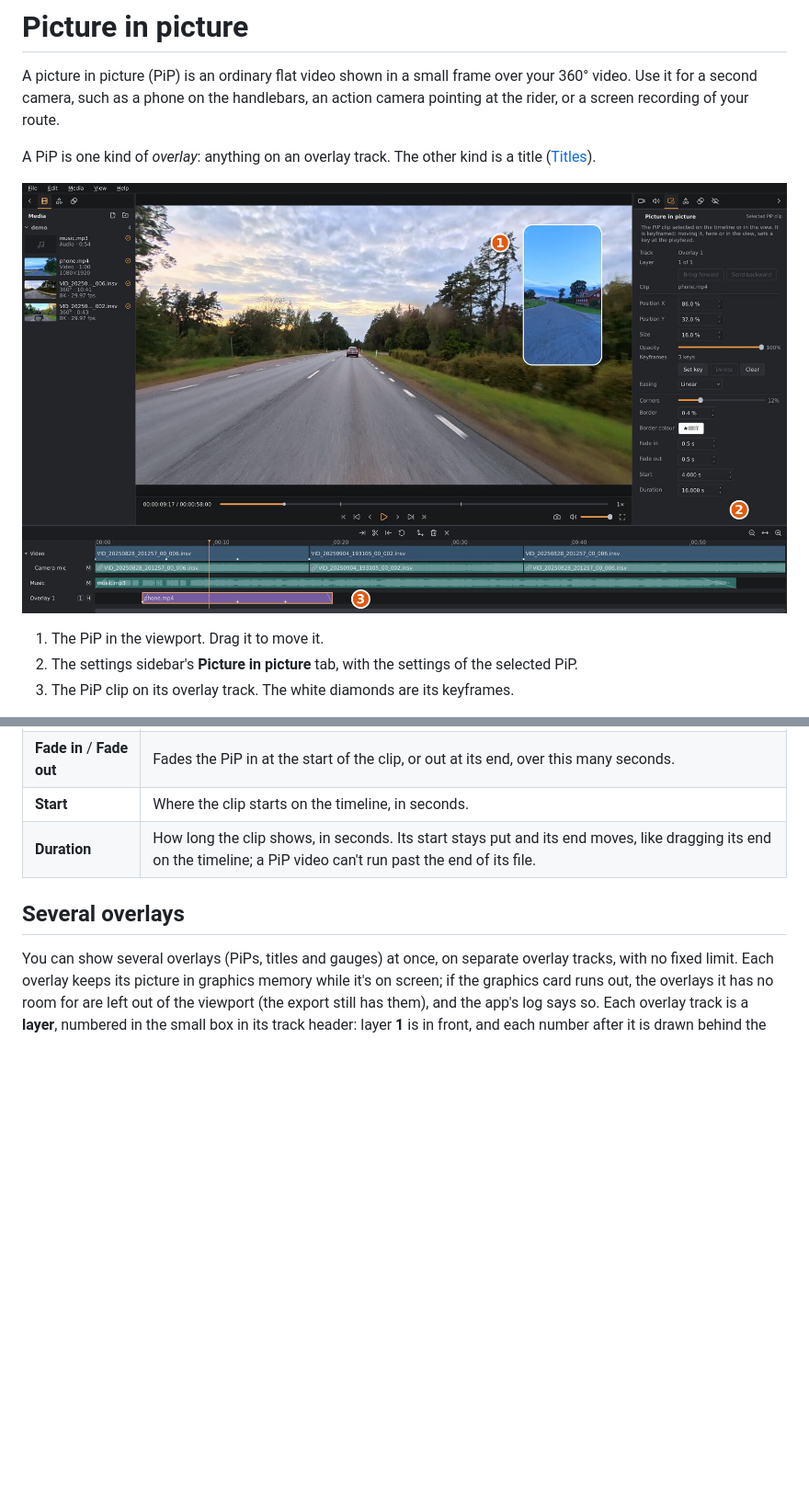
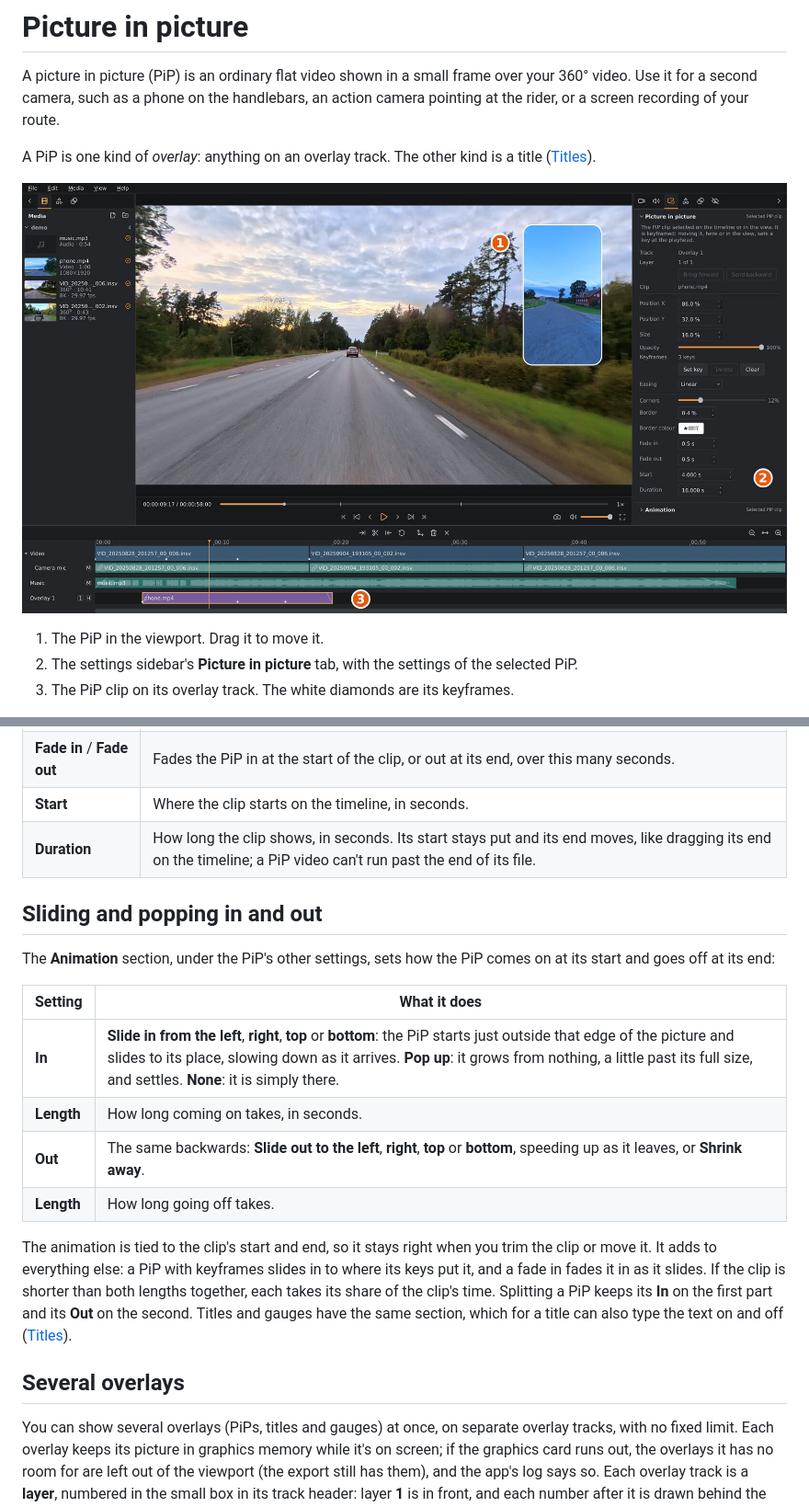
Before and after one commit to Schabo/orbis-reframe, a Markdown page: docs/manual/picture-in-picture.md, 2 parts joined by grey strips. Shown at 92% size. GitHub-like rendering; pictures changed too: docs/manual/images/picture-in-picture.jpg; blank space fills up the shorter version.

```diff
--- a/docs/manual/picture-in-picture.md
+++ b/docs/manual/picture-in-picture.md
@@ -124,6 +124,27 @@ These settings are the same for the whole clip:
 | **Start** | Where the clip starts on the timeline, in seconds. |
 | **Duration** | How long the clip shows, in seconds. Its start stays put and its end moves, like dragging its end on the timeline; a PiP video can't run past the end of its file. |
 
+## Sliding and popping in and out
+
+The **Animation** section, under the PiP's other settings, sets how the
+PiP comes on at its start and goes off at its end:
+
+| Setting | What it does |
+|---|---|
+| **In** | **Slide in from the left**, **right**, **top** or **bottom**: the PiP starts just outside that edge of the picture and slides to its place, slowing down as it arrives. **Pop up**: it grows from nothing, a little past its full size, and settles. **None**: it is simply there. |
+| **Length** | How long coming on takes, in seconds. |
+| **Out** | The same backwards: **Slide out to the left**, **right**, **top** or **bottom**, speeding up as it leaves, or **Shrink away**. |
+| **Length** | How long going off takes. |
+
+The animation is tied to the clip's start and end, so it stays right when
+you trim the clip or move it. It adds to everything else: a PiP with
+keyframes slides in to where its keys put it, and a fade in fades it in as
+it slides. If the clip is shorter than both lengths together, each takes
+its share of the clip's time. Splitting a PiP keeps its **In** on the first
+part and its **Out** on the second. Titles and gauges have the same
+section, which for a title can also type the text on and off
+([Titles](titles.md#sliding-popping-and-typing-in-and-out)).
+
 ## Several overlays
 
 You can show several overlays (PiPs, titles and gauges) at once, on separate overlay tracks,
```
Also changed, not shown: site/screenshot-1400.jpg, site/screenshot-full.jpg, 12 other files.
